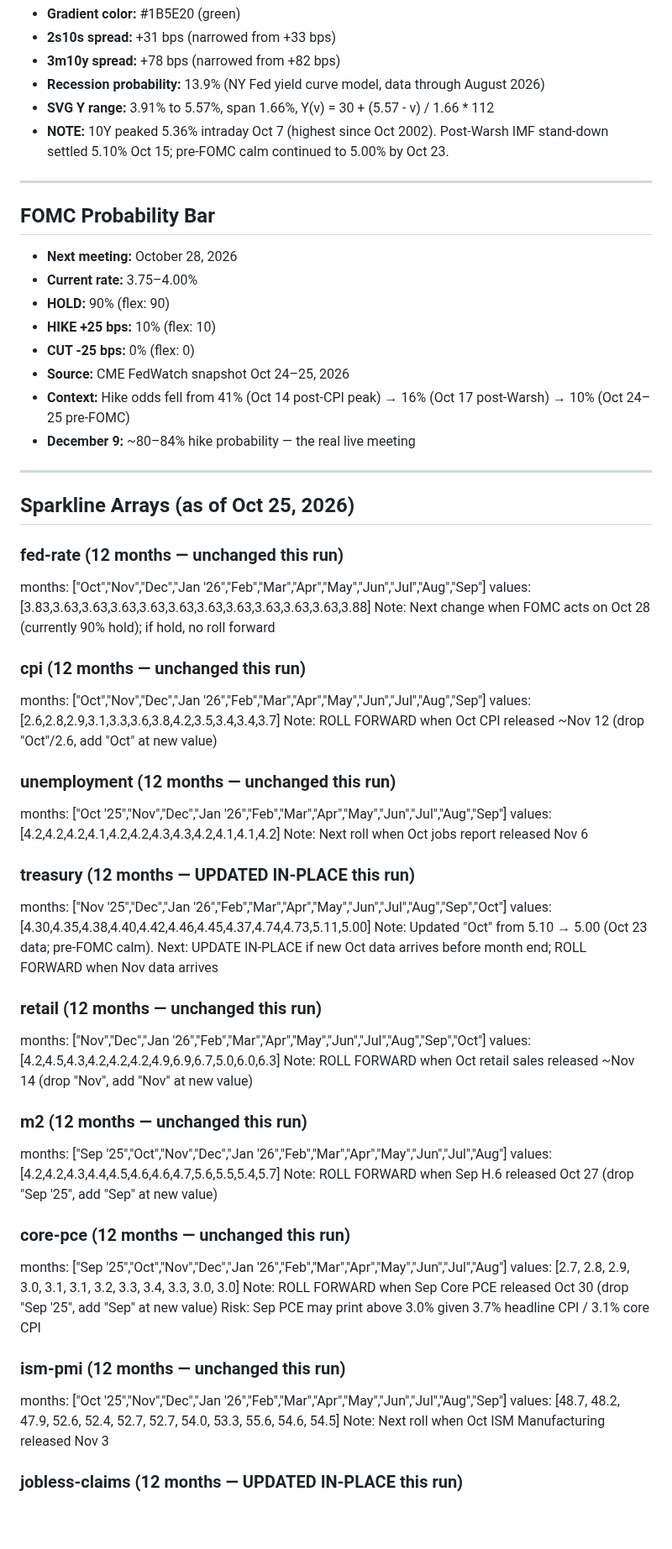
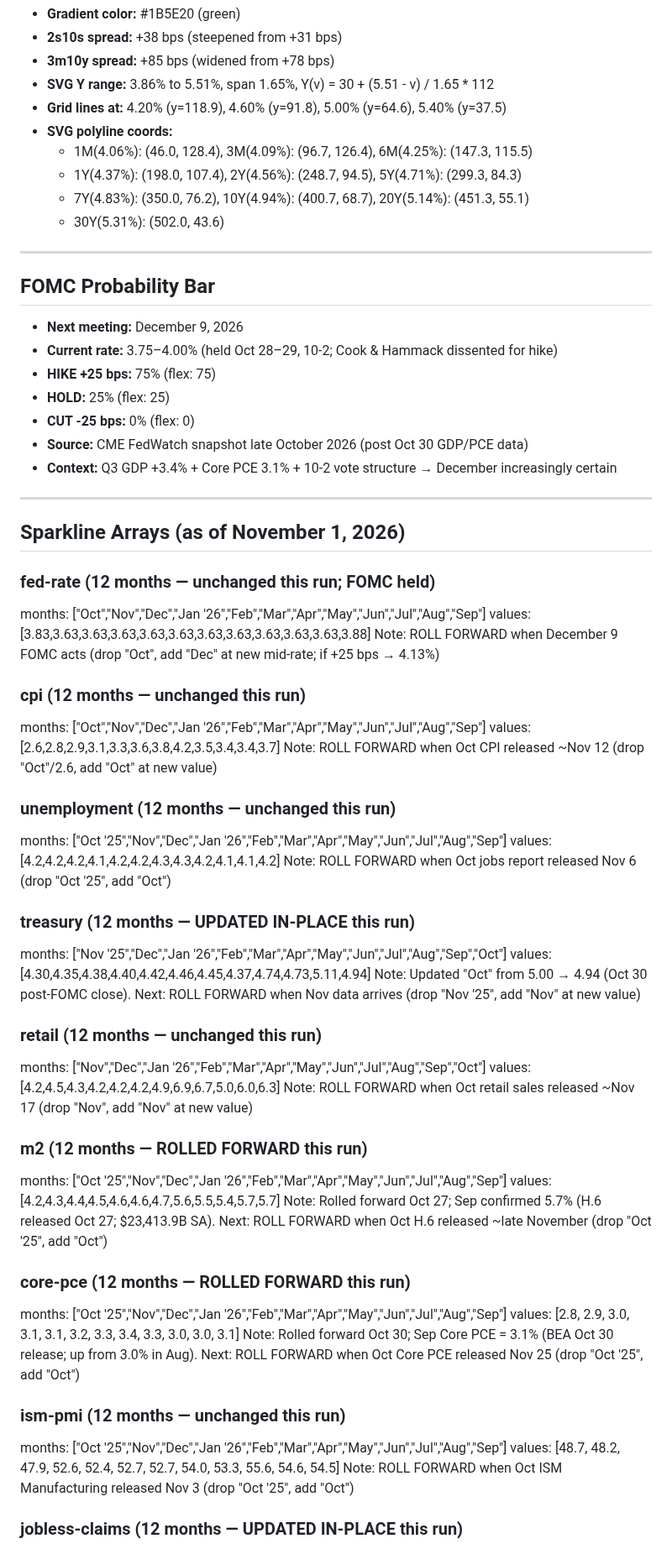
Before and after one commit to cleary0720-cell/macro-brief, a Markdown page: _agent-memory/dashboard.md, the part around one of its changes. Shown at 84% size. Drawn GitHub-style; blank space fills up the shorter version.

```diff
--- a/_agent-memory/dashboard.md
+++ b/_agent-memory/dashboard.md
@@ -50,31 +50,34 @@
 - **Gradient color:** #1B5E20 (green)
-- **2s10s spread:** +31 bps (narrowed from +33 bps)
-- **3m10y spread:** +78 bps (narrowed from +82 bps)
-- **Recession probability:** 13.9% (NY Fed yield curve model, data through August 2026)
-- **SVG Y range:** 3.91% to 5.57%, span 1.66%, Y(v) = 30 + (5.57 - v) / 1.66 * 112
-- **NOTE:** 10Y peaked 5.36% intraday Oct 7 (highest since Oct 2002). Post-Warsh IMF stand-down settled 5.10% Oct 15; pre-FOMC calm continued to 5.00% by Oct 23.
+- **2s10s spread:** +38 bps (steepened from +31 bps)
+- **3m10y spread:** +85 bps (widened from +78 bps)
+- **SVG Y range:** 3.86% to 5.51%, span 1.65%, Y(v) = 30 + (5.51 - v) / 1.65 * 112
+- **Grid lines at:** 4.20% (y=118.9), 4.60% (y=91.8), 5.00% (y=64.6), 5.40% (y=37.5)
+- **SVG polyline coords:**
+  - 1M(4.06%): (46.0, 128.4), 3M(4.09%): (96.7, 126.4), 6M(4.25%): (147.3, 115.5)
+  - 1Y(4.37%): (198.0, 107.4), 2Y(4.56%): (248.7, 94.5), 5Y(4.71%): (299.3, 84.3)
+  - 7Y(4.83%): (350.0, 76.2), 10Y(4.94%): (400.7, 68.7), 20Y(5.14%): (451.3, 55.1)
+  - 30Y(5.31%): (502.0, 43.6)
 
 ---
 
 ## FOMC Probability Bar
 
-- **Next meeting:** October 28, 2026
-- **Current rate:** 3.75–4.00%
-- **HOLD:** 90% (flex: 90)
-- **HIKE +25 bps:** 10% (flex: 10)
+- **Next meeting:** December 9, 2026
+- **Current rate:** 3.75–4.00% (held Oct 28–29, 10-2; Cook & Hammack dissented for hike)
+- **HIKE +25 bps:** 75% (flex: 75)
+- **HOLD:** 25% (flex: 25)
 - **CUT -25 bps:** 0% (flex: 0)
-- **Source:** CME FedWatch snapshot Oct 24–25, 2026
-- **Context:** Hike odds fell from 41% (Oct 14 post-CPI peak) → 16% (Oct 17 post-Warsh) → 10% (Oct 24–25 pre-FOMC)
-- **December 9:** ~80–84% hike probability — the real live meeting
+- **Source:** CME FedWatch snapshot late October 2026 (post Oct 30 GDP/PCE data)
+- **Context:** Q3 GDP +3.4% + Core PCE 3.1% + 10-2 vote structure → December increasingly certain
 
 ---
 
-## Sparkline Arrays (as of Oct 25, 2026)
+## Sparkline Arrays (as of November 1, 2026)
 
-### fed-rate (12 months — unchanged this run)
+### fed-rate (12 months — unchanged this run; FOMC held)
 months: ["Oct","Nov","Dec","Jan '26","Feb","Mar","Apr","May","Jun","Jul","Aug","Sep"]
 values: [3.83,3.63,3.63,3.63,3.63,3.63,3.63,3.63,3.63,3.63,3.63,3.88]
-Note: Next change when FOMC acts on Oct 28 (currently 90% hold); if hold, no roll forward
+Note: ROLL FORWARD when December 9 FOMC acts (drop "Oct", add "Dec" at new mid-rate; if +25 bps → 4.13%)
 
 ### cpi (12 months — unchanged this run)
 months: ["Oct","Nov","Dec","Jan '26","Feb","Mar","Apr","May","Jun","Jul","Aug","Sep"]
@@ -84,34 +87,35 @@ Note: ROLL FORWARD when Oct CPI released ~Nov 12 (drop "Oct"/2.6, add "Oct" at n
 ### unemployment (12 months — unchanged this run)
 months: ["Oct '25","Nov","Dec","Jan '26","Feb","Mar","Apr","May","Jun","Jul","Aug","Sep"]
 values: [4.2,4.2,4.2,4.1,4.2,4.2,4.3,4.3,4.2,4.1,4.1,4.2]
-Note: Next roll when Oct jobs report released Nov 6
+Note: ROLL FORWARD when Oct jobs report released Nov 6 (drop "Oct '25", add "Oct")
 
 ### treasury (12 months — UPDATED IN-PLACE this run)
 months: ["Nov '25","Dec","Jan '26","Feb","Mar","Apr","May","Jun","Jul","Aug","Sep","Oct"]
-values: [4.30,4.35,4.38,4.40,4.42,4.46,4.45,4.37,4.74,4.73,5.11,5.00]
-Note: Updated "Oct" from 5.10 → 5.00 (Oct 23 data; pre-FOMC calm).
-Next: UPDATE IN-PLACE if new Oct data arrives before month end; ROLL FORWARD when Nov data arrives
+values: [4.30,4.35,4.38,4.40,4.42,4.46,4.45,4.37,4.74,4.73,5.11,4.94]
+Note: Updated "Oct" from 5.00 → 4.94 (Oct 30 post-FOMC close).
+Next: ROLL FORWARD when Nov data arrives (drop "Nov '25", add "Nov" at new value)
 
 ### retail (12 months — unchanged this run)
 months: ["Nov","Dec","Jan '26","Feb","Mar","Apr","May","Jun","Jul","Aug","Sep","Oct"]
 values: [4.2,4.5,4.3,4.2,4.2,4.2,4.9,6.9,6.7,5.0,6.0,6.3]
-Note: ROLL FORWARD when Oct retail sales released ~Nov 14 (drop "Nov", add "Nov" at new value)
+Note: ROLL FORWARD when Oct retail sales released ~Nov 17 (drop "Nov", add "Nov" at new value)
 
-### m2 (12 months — unchanged this run)
-months: ["Sep '25","Oct","Nov","Dec","Jan '26","Feb","Mar","Apr","May","Jun","Jul","Aug"]
-values: [4.2,4.2,4.3,4.4,4.5,4.6,4.6,4.7,5.6,5.5,5.4,5.7]
-Note: ROLL FORWARD when Sep H.6 released Oct 27 (drop "Sep '25", add "Sep" at new value)
+### m2 (12 months — ROLLED FORWARD this run)
+months: ["Oct '25","Nov","Dec","Jan '26","Feb","Mar","Apr","May","Jun","Jul","Aug","Sep"]
+values: [4.2,4.3,4.4,4.5,4.6,4.6,4.7,5.6,5.5,5.4,5.7,5.7]
+Note: Rolled forward Oct 27; Sep confirmed 5.7% (H.6 released Oct 27; $23,413.9B SA).
+Next: ROLL FORWARD when Oct H.6 released ~late November (drop "Oct '25", add "Oct")
 
-### core-pce (12 months — unchanged this run)
-months: ["Sep '25","Oct","Nov","Dec","Jan '26","Feb","Mar","Apr","May","Jun","Jul","Aug"]
-values: [2.7, 2.8, 2.9, 3.0, 3.1, 3.1, 3.2, 3.3, 3.4, 3.3, 3.0, 3.0]
-Note: ROLL FORWARD when Sep Core PCE released Oct 30 (drop "Sep '25", add "Sep" at new value)
-Risk: Sep PCE may print above 3.0% given 3.7% headline CPI / 3.1% core CPI
+### core-pce (12 months — ROLLED FORWARD this run)
+months: ["Oct '25","Nov","Dec","Jan '26","Feb","Mar","Apr","May","Jun","Jul","Aug","Sep"]
+values: [2.8, 2.9, 3.0, 3.1, 3.1, 3.2, 3.3, 3.4, 3.3, 3.0, 3.0, 3.1]
+Note: Rolled forward Oct 30; Sep Core PCE = 3.1% (BEA Oct 30 release; up from 3.0% in Aug).
+Next: ROLL FORWARD when Oct Core PCE released Nov 25 (drop "Oct '25", add "Oct")
 
 ### ism-pmi (12 months — unchanged this run)
 months: ["Oct '25","Nov","Dec","Jan '26","Feb","Mar","Apr","May","Jun","Jul","Aug","Sep"]
 values: [48.7, 48.2, 47.9, 52.6, 52.4, 52.7, 52.7, 54.0, 53.3, 55.6, 54.6, 54.5]
-Note: Next roll when Oct ISM Manufacturing released Nov 3
+Note: ROLL FORWARD when Oct ISM Manufacturing released Nov 3 (drop "Oct '25", add "Oct")
 
 ### jobless-claims (12 months — UPDATED IN-PLACE this run)
 months: ["Nov '25","Dec","Jan '26","Feb","Mar","Apr","May","Jun","Jul","Aug","Sep","Oct"]
```
Also changed, not shown: other parts of _agent-memory/dashboard.md (+66 -69 lines), _agent-memory/site.md (+37 -38 lines).
